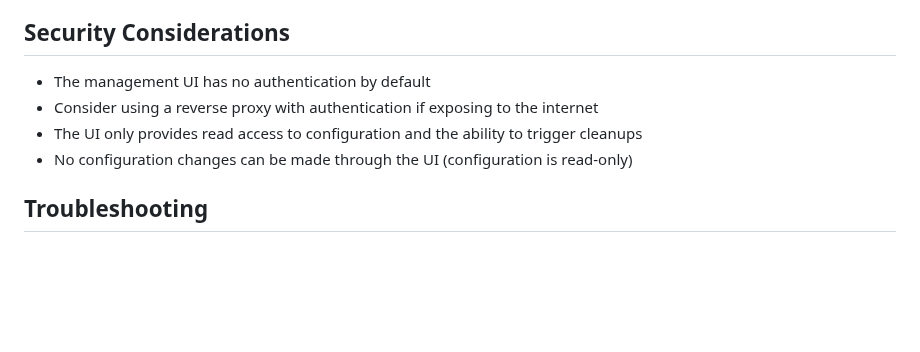
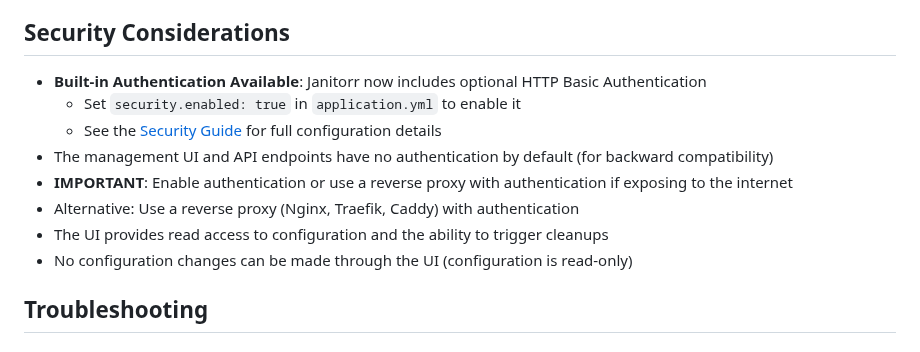
Before and after one commit to Schaka/janitorr, a Markdown page: MANAGEMENT_UI.md, the part around the change. GitHub-like rendering; blank space fills up the shorter version.

Commit message:
Update documentation to reference built-in security
- Updated MANAGEMENT_UI.md security section to mention built-in authentication
- Referenced Security Guide for complete configuration details
- Maintained backward compatibility notes

Co-authored-by: carcheky <608424+carcheky@users.noreply.github.com>

```diff
--- a/MANAGEMENT_UI.md
+++ b/MANAGEMENT_UI.md
@@ -314,9 +314,13 @@ The `leyden` profile is only used during Docker image builds for AOT cache gener
 
 ## Security Considerations
 
-- The management UI has no authentication by default
-- Consider using a reverse proxy with authentication if exposing to the internet
-- The UI only provides read access to configuration and the ability to trigger cleanups
+- **Built-in Authentication Available**: Janitorr now includes optional HTTP Basic Authentication
+  - Set `security.enabled: true` in `application.yml` to enable it
+  - See the [Security Guide](docs/wiki/en/Security-Guide.md) for full configuration details
+- The management UI and API endpoints have no authentication by default (for backward compatibility)
+- **IMPORTANT**: Enable authentication or use a reverse proxy with authentication if exposing to the internet
+- Alternative: Use a reverse proxy (Nginx, Traefik, Caddy) with authentication
+- The UI provides read access to configuration and the ability to trigger cleanups
 - No configuration changes can be made through the UI (configuration is read-only)
 
 ## Troubleshooting
```
